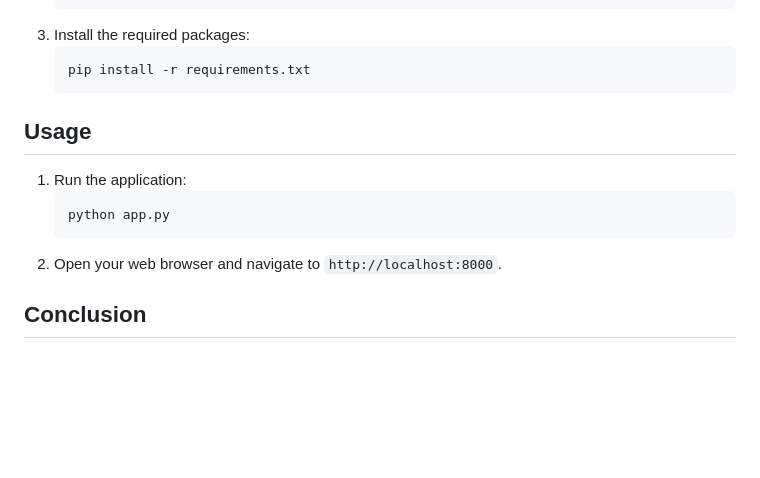
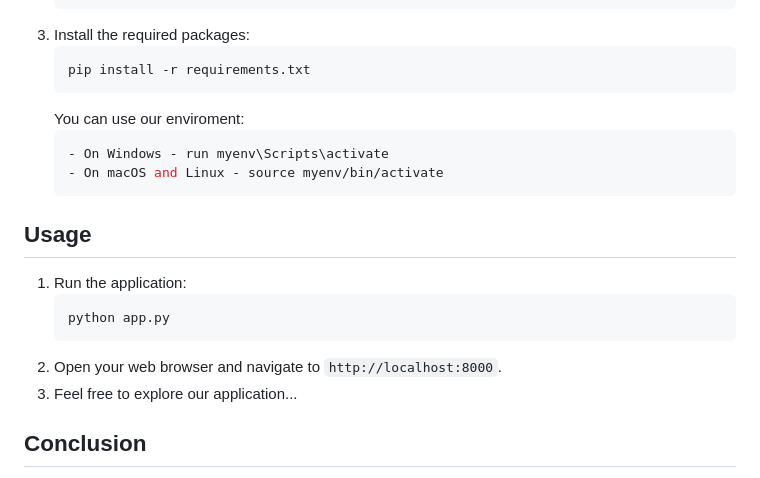
Before and after one commit to Ashwal200/sentiment-analysis, a Markdown page: readme.md, the part around the change. Drawn GitHub-style; blank space fills up the shorter version.

````diff
--- a/readme.md
+++ b/readme.md
@@ -70,6 +70,11 @@ Explore our app to:
    ```bash
    pip install -r requirements.txt
    ```
+   You can use our enviroment:
+   ```bash
+   - On Windows - run myenv\Scripts\activate
+   - On macOS and Linux - source myenv/bin/activate
+   ```
 
 ## Usage
 
@@ -78,6 +83,7 @@ Explore our app to:
    python app.py
    ```
 2. Open your web browser and navigate to `http://localhost:8000`.
+3. Feel free to explore our application...
 
 ## Conclusion
 
````
